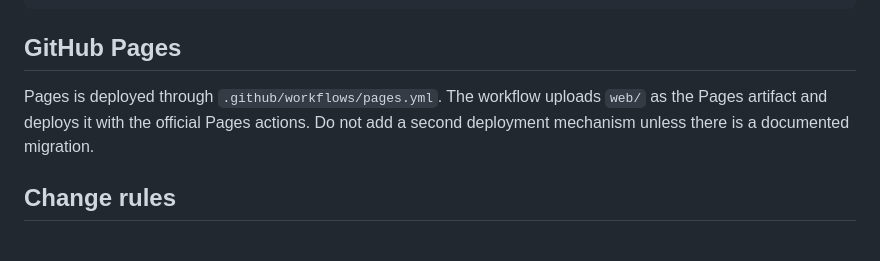
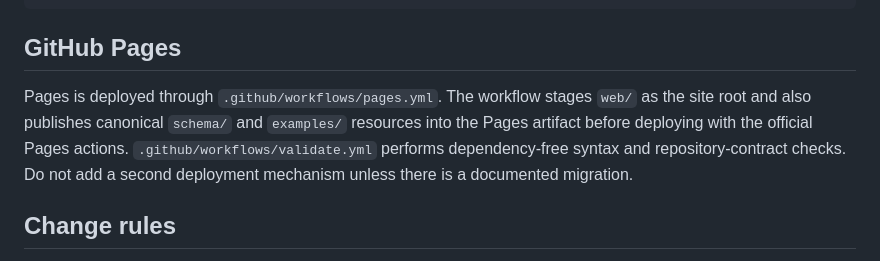
Before and after one commit to c-a-p-engineer/manga-blueprint-studio, a Markdown page: AGENTS.md, the part around the change. GitHub-like rendering.

Commit message:
docs: align deployment and validation rules

```diff
--- a/AGENTS.md
+++ b/AGENTS.md
@@ -93,7 +93,8 @@ https://c-a-p-engineer.github.io/manga-blueprint-studio/
 ## GitHub Pages
 
 Pages is deployed through `.github/workflows/pages.yml`.
-The workflow uploads `web/` as the Pages artifact and deploys it with the official Pages actions.
+The workflow stages `web/` as the site root and also publishes canonical `schema/` and `examples/` resources into the Pages artifact before deploying with the official Pages actions.
+`.github/workflows/validate.yml` performs dependency-free syntax and repository-contract checks.
 Do not add a second deployment mechanism unless there is a documented migration.
 
 ## Change rules
```
